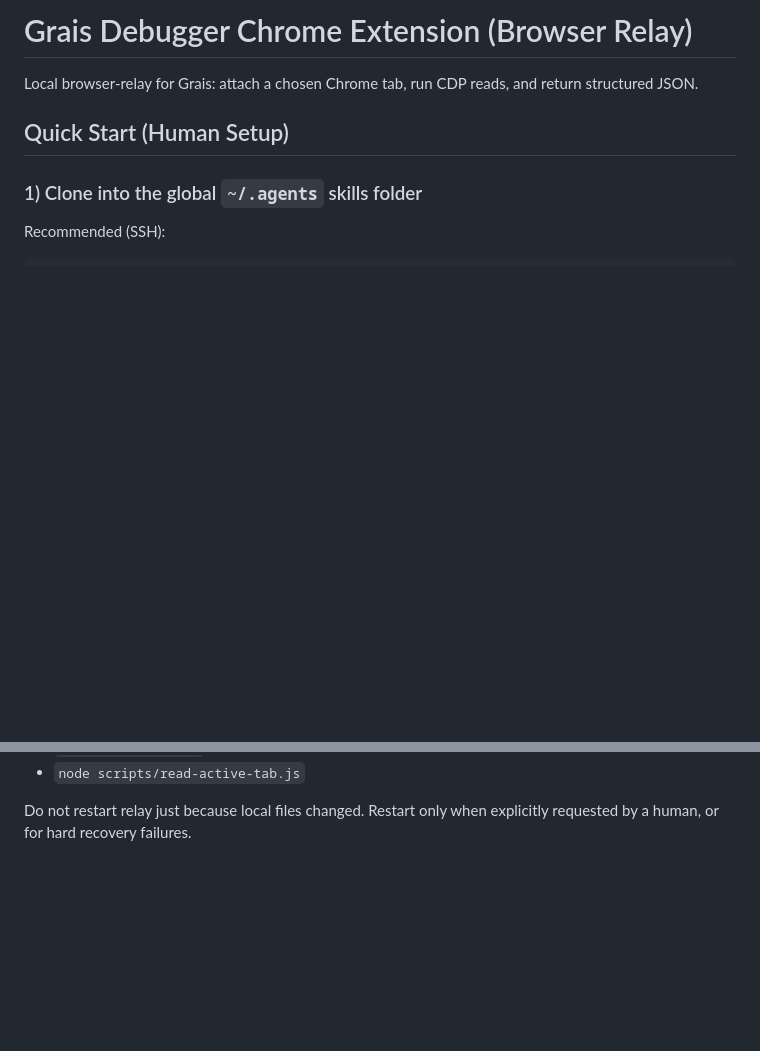
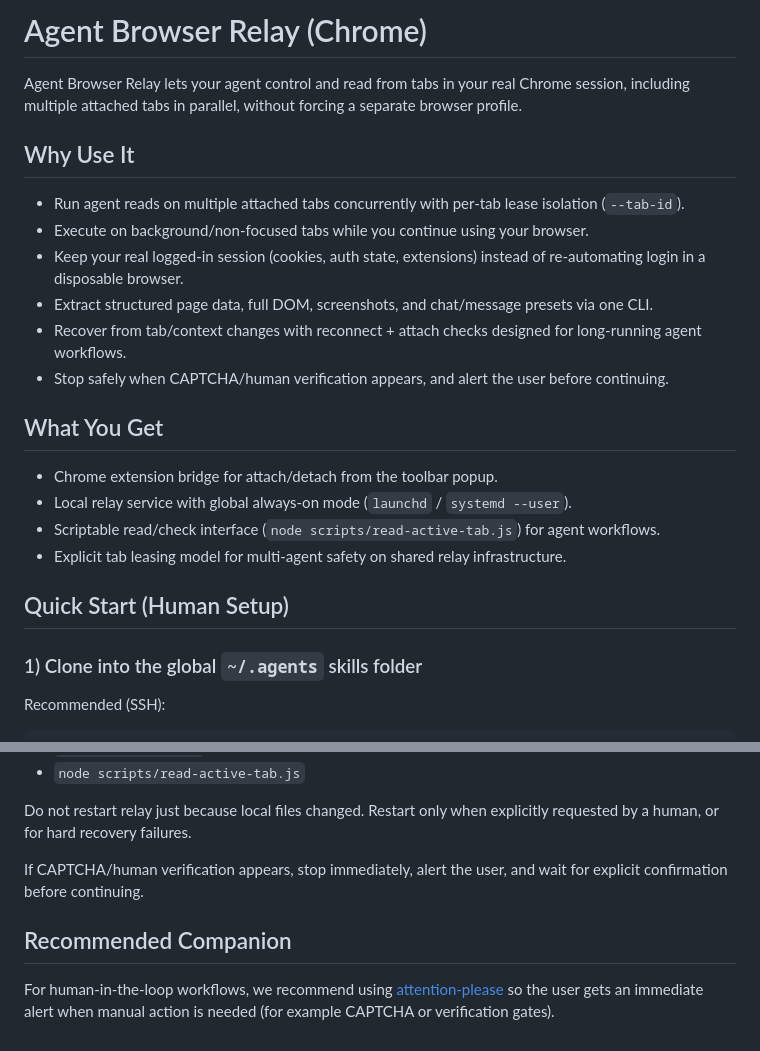
Before and after one commit to Mindgames/Agent-browser-relay, a Markdown page: README.md, 2 parts joined by grey strips. GitHub-like rendering; blank space fills up the shorter version.

Commit message:
docs(readme): lead with capabilities and verification guidance

```diff
--- a/README.md
+++ b/README.md
@@ -1,6 +1,22 @@
-# Grais Debugger Chrome Extension (Browser Relay)
+# Agent Browser Relay (Chrome)
 
-Local browser-relay for Grais: attach a chosen Chrome tab, run CDP reads, and return structured JSON.
+Agent Browser Relay lets your agent control and read from tabs in your real Chrome session, including multiple attached tabs in parallel, without forcing a separate browser profile.
+
+## Why Use It
+
+- Run agent reads on multiple attached tabs concurrently with per-tab lease isolation (`--tab-id`).
+- Execute on background/non-focused tabs while you continue using your browser.
+- Keep your real logged-in session (cookies, auth state, extensions) instead of re-automating login in a disposable browser.
+- Extract structured page data, full DOM, screenshots, and chat/message presets via one CLI.
+- Recover from tab/context changes with reconnect + attach checks designed for long-running agent workflows.
+- Stop safely when CAPTCHA/human verification appears, and alert the user before continuing.
+
+## What You Get
+
+- Chrome extension bridge for attach/detach from the toolbar popup.
+- Local relay service with global always-on mode (`launchd` / `systemd --user`).
+- Scriptable read/check interface (`node scripts/read-active-tab.js`) for agent workflows.
+- Explicit tab leasing model for multi-agent safety on shared relay infrastructure.
 
 ## Quick Start (Human Setup)
 
@@ -217,3 +233,9 @@ Use only these script names:
 - `node scripts/read-active-tab.js`
 
 Do not restart relay just because local files changed. Restart only when explicitly requested by a human, or for hard recovery failures.
+
+If CAPTCHA/human verification appears, stop immediately, alert the user, and wait for explicit confirmation before continuing.
+
+## Recommended Companion
+
+For human-in-the-loop workflows, we recommend using [attention-please](https://github.com/Mindgames/attention-please) so the user gets an immediate alert when manual action is needed (for example CAPTCHA or verification gates).
```
